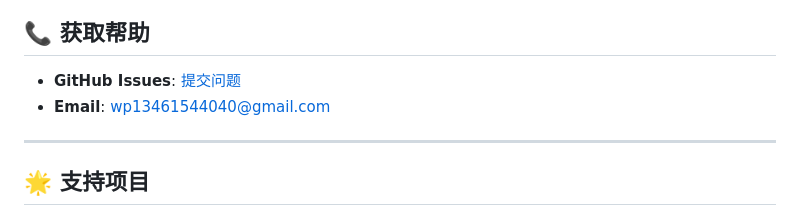
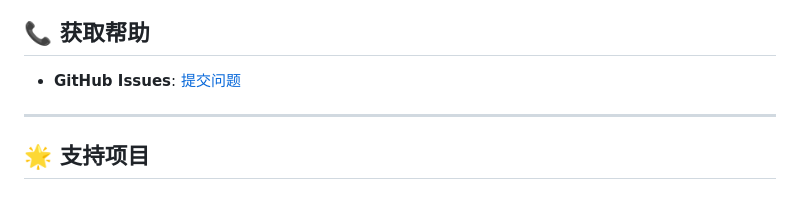
Before and after one commit to wp13461544040/auto-cookie, a Markdown page: README.md, the part around the change. Rendered like a GitHub page.

Commit message:
docs: 移除邮箱联系方式

```diff
--- a/README.md
+++ b/README.md
@@ -198,7 +198,6 @@
 ## 📞 获取帮助
 
 - **GitHub Issues**: [提交问题](https://github.com/wp13461544040/auto-cookie/issues)
-- **Email**: wp13461544040@gmail.com
 
 ---
 
```
